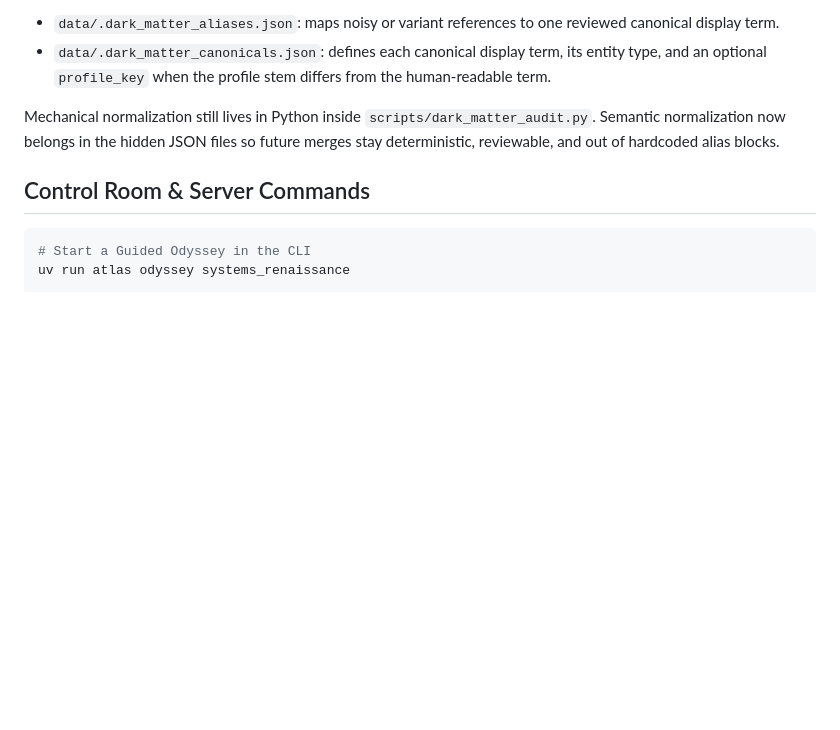
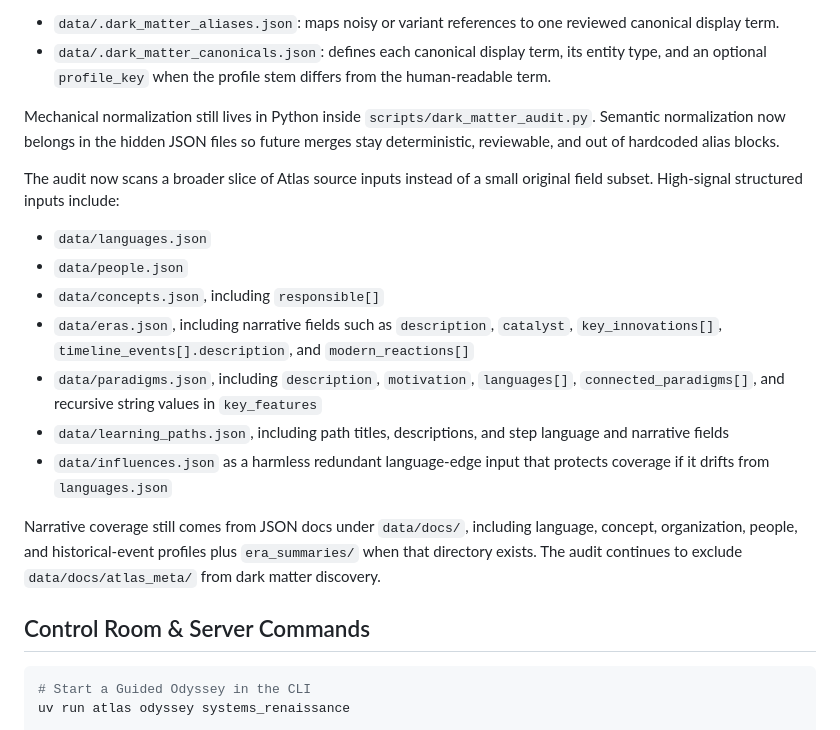
Before and after one commit to someflydev/language-atlas, a Markdown page: src/README.md, the part around the change. Drawn GitHub-style; blank space fills up the shorter version.

````diff
--- a/src/README.md
+++ b/src/README.md
@@ -68,6 +68,28 @@ Mechanical normalization still lives in Python inside
 hidden JSON files so future merges stay deterministic, reviewable, and
 out of hardcoded alias blocks.
 
+The audit now scans a broader slice of Atlas source inputs instead of a
+small original field subset. High-signal structured inputs include:
+
+- `data/languages.json`
+- `data/people.json`
+- `data/concepts.json`, including `responsible[]`
+- `data/eras.json`, including narrative fields such as `description`,
+  `catalyst`, `key_innovations[]`, `timeline_events[].description`, and
+  `modern_reactions[]`
+- `data/paradigms.json`, including `description`, `motivation`,
+  `languages[]`, `connected_paradigms[]`, and recursive string values in
+  `key_features`
+- `data/learning_paths.json`, including path titles, descriptions, and
+  step language and narrative fields
+- `data/influences.json` as a harmless redundant language-edge input that
+  protects coverage if it drifts from `languages.json`
+
+Narrative coverage still comes from JSON docs under `data/docs/`,
+including language, concept, organization, people, and historical-event
+profiles plus `era_summaries/` when that directory exists. The audit
+continues to exclude `data/docs/atlas_meta/` from dark matter discovery.
+
 ## Control Room & Server Commands
 
 ```bash
````
Also changed, not shown: scripts/README.md (+22 -0 lines).
